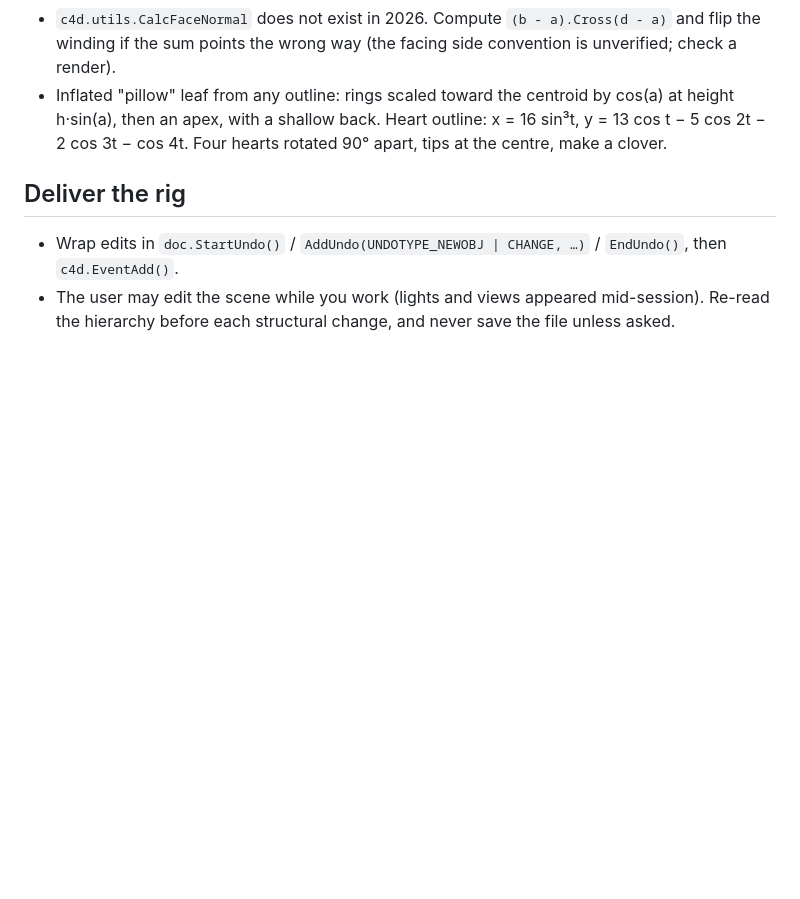
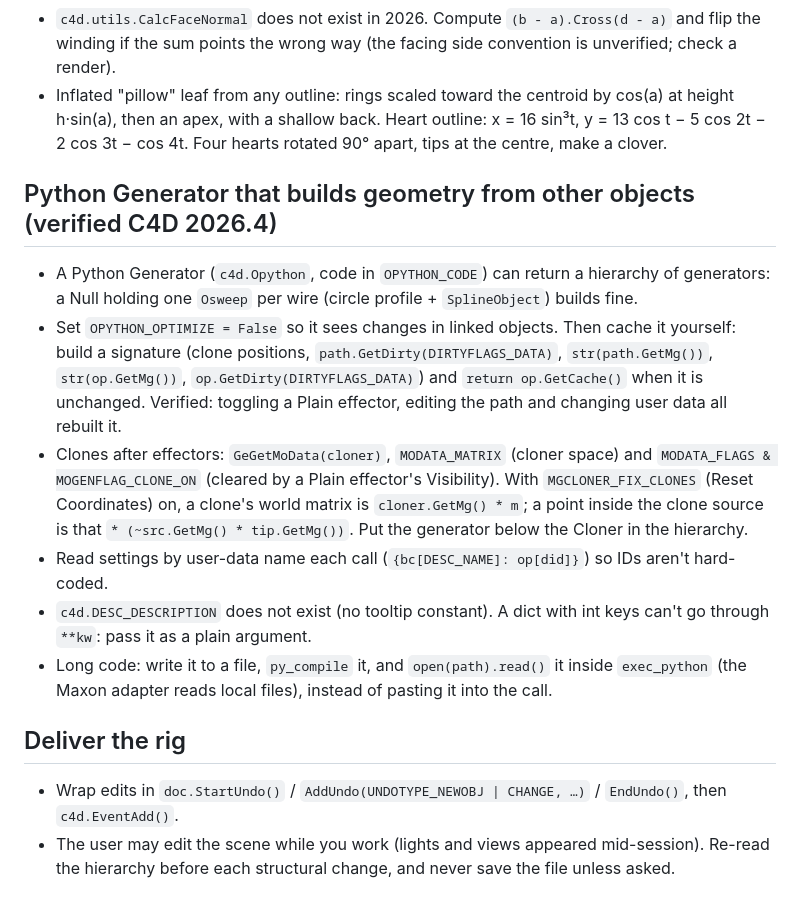
Before and after one commit to dima-rdnv/claude-skills, a Markdown page: cinema4d-rigging/SKILL.md, the part around the change. Rendered like a GitHub page; blank space fills up the shorter version.

Commit message:
C4D skills: Python Generator wire recipe, take camera for preview renders
Co-Authored-By: Claude Opus 5.5 <noreply@anthropic.com>

```diff
--- a/cinema4d-rigging/SKILL.md
+++ b/cinema4d-rigging/SKILL.md
@@ -156,6 +156,24 @@ head.SetMg(sh.GetMatrix(u, realoffset=True, smooth=True))   # u 0..1 = fraction
   y = 13 cos t − 5 cos 2t − 2 cos 3t − cos 4t. Four hearts rotated 90° apart, tips at the centre,
   make a clover.
 
+## Python Generator that builds geometry from other objects (verified C4D 2026.4)
+- A Python Generator (`c4d.Opython`, code in `OPYTHON_CODE`) can return a hierarchy of generators:
+  a Null holding one `Osweep` per wire (circle profile + `SplineObject`) builds fine.
+- Set `OPYTHON_OPTIMIZE = False` so it sees changes in linked objects. Then cache it yourself:
+  build a signature (clone positions, `path.GetDirty(DIRTYFLAGS_DATA)`, `str(path.GetMg())`,
+  `str(op.GetMg())`, `op.GetDirty(DIRTYFLAGS_DATA)`) and `return op.GetCache()` when it is unchanged.
+  Verified: toggling a Plain effector, editing the path and changing user data all rebuilt it.
+- Clones after effectors: `GeGetMoData(cloner)`, `MODATA_MATRIX` (cloner space) and
+  `MODATA_FLAGS & MOGENFLAG_CLONE_ON` (cleared by a Plain effector's Visibility). With
+  `MGCLONER_FIX_CLONES` (Reset Coordinates) on, a clone's world matrix is `cloner.GetMg() * m`;
+  a point inside the clone source is that `* (~src.GetMg() * tip.GetMg())`. Put the generator
+  below the Cloner in the hierarchy.
+- Read settings by user-data name each call (`{bc[DESC_NAME]: op[did]}`) so IDs aren't hard-coded.
+- `c4d.DESC_DESCRIPTION` does not exist (no tooltip constant). A dict with int keys can't go
+  through `**kw`: pass it as a plain argument.
+- Long code: write it to a file, `py_compile` it, and `open(path).read()` it inside `exec_python`
+  (the Maxon adapter reads local files), instead of pasting it into the call.
+
 ## Deliver the rig
 - Wrap edits in `doc.StartUndo()` / `AddUndo(UNDOTYPE_NEWOBJ | CHANGE, …)` / `EndUndo()`, then `c4d.EventAdd()`.
 - The user may edit the scene while you work (lights and views appeared mid-session). Re-read the
```
Also changed, not shown: cinema4d-render-preview/SKILL.md (+6 -0 lines).
